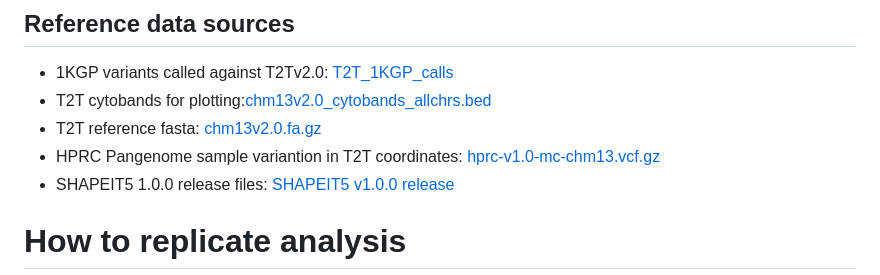
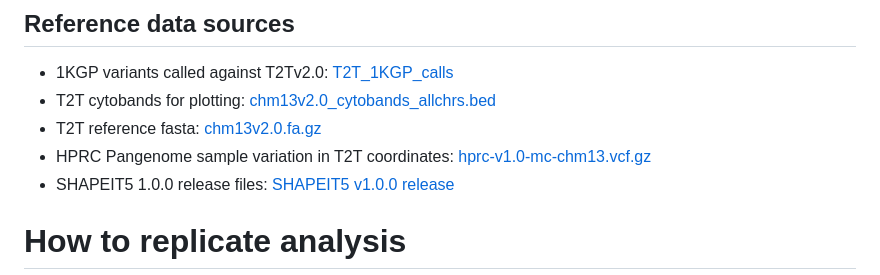
Before and after one commit to JosephLalli/phasing_T2T, a Markdown page: README.md, the part around the change. GitHub-like rendering.

Commit message:
Fixing typos in README

```diff
--- a/README.md
+++ b/README.md
@@ -16,9 +16,9 @@ A tar file containing the phased T2T panel, along with another file containing p
 
 ## Reference data sources
 - 1KGP variants called against T2Tv2.0: [T2T_1KGP_calls](https://s3-us-west-2.amazonaws.com/human-pangenomics/index.html?prefix=T2T/CHM13/assemblies/variants/1000_Genomes_Project/chm13v2.0/all_samples_3202/)
-- T2T cytobands for plotting:[chm13v2.0_cytobands_allchrs.bed](https://s3-us-west-2.amazonaws.com/human-pangenomics/T2T/CHM13/assemblies/annotation/chm13v2.0_cytobands_allchrs.bed)
+- T2T cytobands for plotting: [chm13v2.0_cytobands_allchrs.bed](https://s3-us-west-2.amazonaws.com/human-pangenomics/T2T/CHM13/assemblies/annotation/chm13v2.0_cytobands_allchrs.bed)
 - T2T reference fasta: [chm13v2.0.fa.gz](https://s3-us-west-2.amazonaws.com/human-pangenomics/T2T/CHM13/assemblies/GCA_009914755.4/chm13v2.0.fa.gz)
-- HPRC Pangenome sample variantion in T2T coordinates: [hprc-v1.0-mc-chm13.vcf.gz](https://s3-us-west-2.amazonaws.com/human-pangenomics/pangenomes/freeze/freeze1/minigraph-cactus/hprc-v1.0-mc-chm13.vcf.gz)
+- HPRC Pangenome sample variation in T2T coordinates: [hprc-v1.0-mc-chm13.vcf.gz](https://s3-us-west-2.amazonaws.com/human-pangenomics/pangenomes/freeze/freeze1/minigraph-cactus/hprc-v1.0-mc-chm13.vcf.gz)
 - SHAPEIT5 1.0.0 release files: [SHAPEIT5 v1.0.0 release](https://github.com/odelaneau/shapeit5/releases/tag/v1.0.0)
 
 # How to replicate analysis
```
